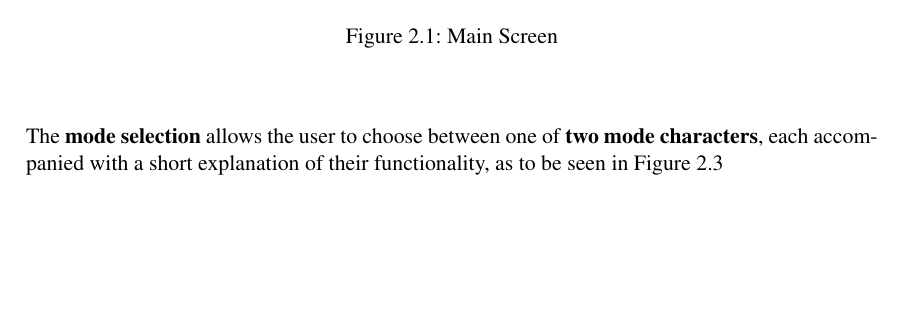
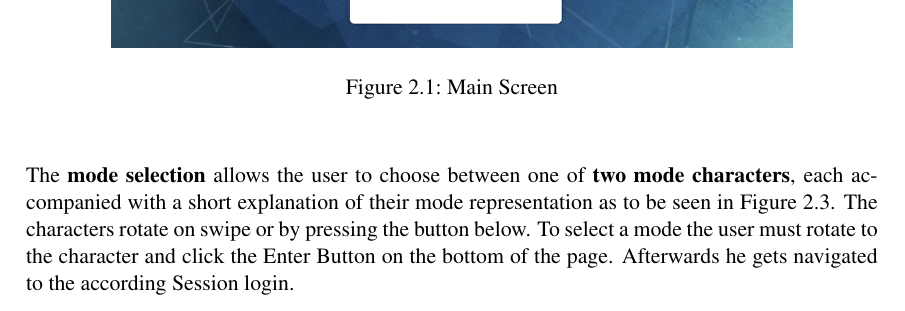
Before and after one commit to RobertEggert/SeQG, a LaTeX thesis (Documentation-Paper/main.tex, which reads Documentation-Paper/frontend/NavigationScreen.tex): part of page 4 of 17, cut so that both start at the same text, the shorter picture padded with empty space. Compiled offline with pdfLaTeX.

Commit message:
paper finished

```diff
--- a/Documentation-Paper/frontend/MainScreen.tex
+++ b/Documentation-Paper/frontend/NavigationScreen.tex
@@ -10,8 +10,10 @@ On touch interaction the user gets navigated to the \textbf{mode selection} scre
     \caption{Main Screen}
 \end{figure}
 
-The \textbf{mode selection} allows the user to choose between one of \textbf{two mode characters}, each accompanied
-with a short explanation of their functionality, as to be seen in Figure 2.3
+The \textbf{mode selection} allows the user to choose between one of \textbf{two mode characters}, each accompanied with a short explanation of their mode representation as to be seen in Figure 2.3.
+The characters rotate on swipe or by pressing the button below.
+To select a mode the user must rotate to the character and click the Enter Button on the bottom of the page.
+Afterwards he gets navigated to the according Session login.
 
 \begin{figure}[H]
     \centering
--- a/Documentation-Paper/main.tex
+++ b/Documentation-Paper/main.tex
@@ -9,7 +9,6 @@
 \usepackage{amssymb}
 \usepackage{amstext}
 \usepackage{amsthm}
-\usepackage[]{todonotes}
 \usepackage{etoolbox}
 \usepackage{listings}
 \usepackage{enumitem}
```
Also changed, not shown: Documentation-Paper/frontend/frontend.tex (+1 -1 lines).
